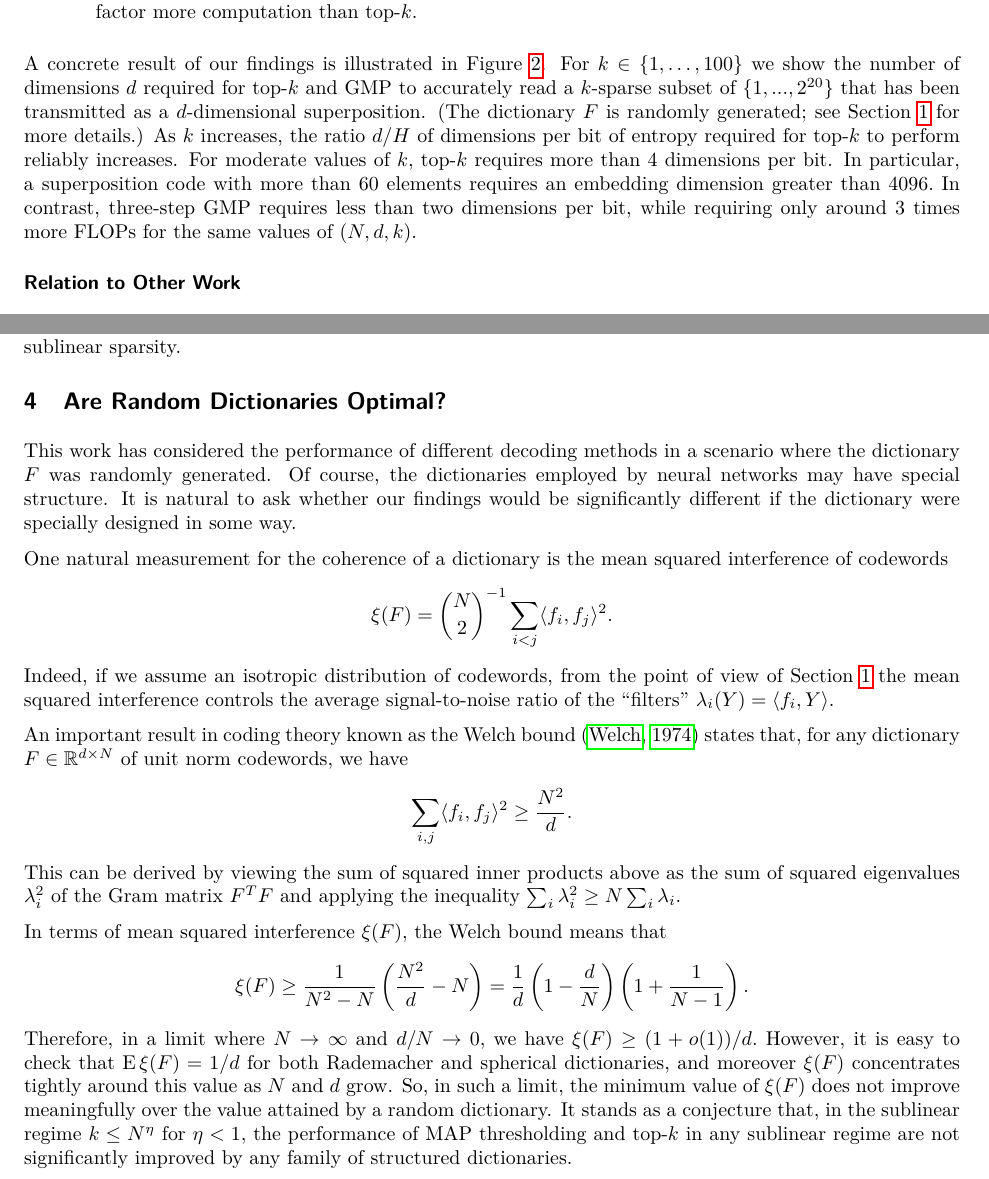
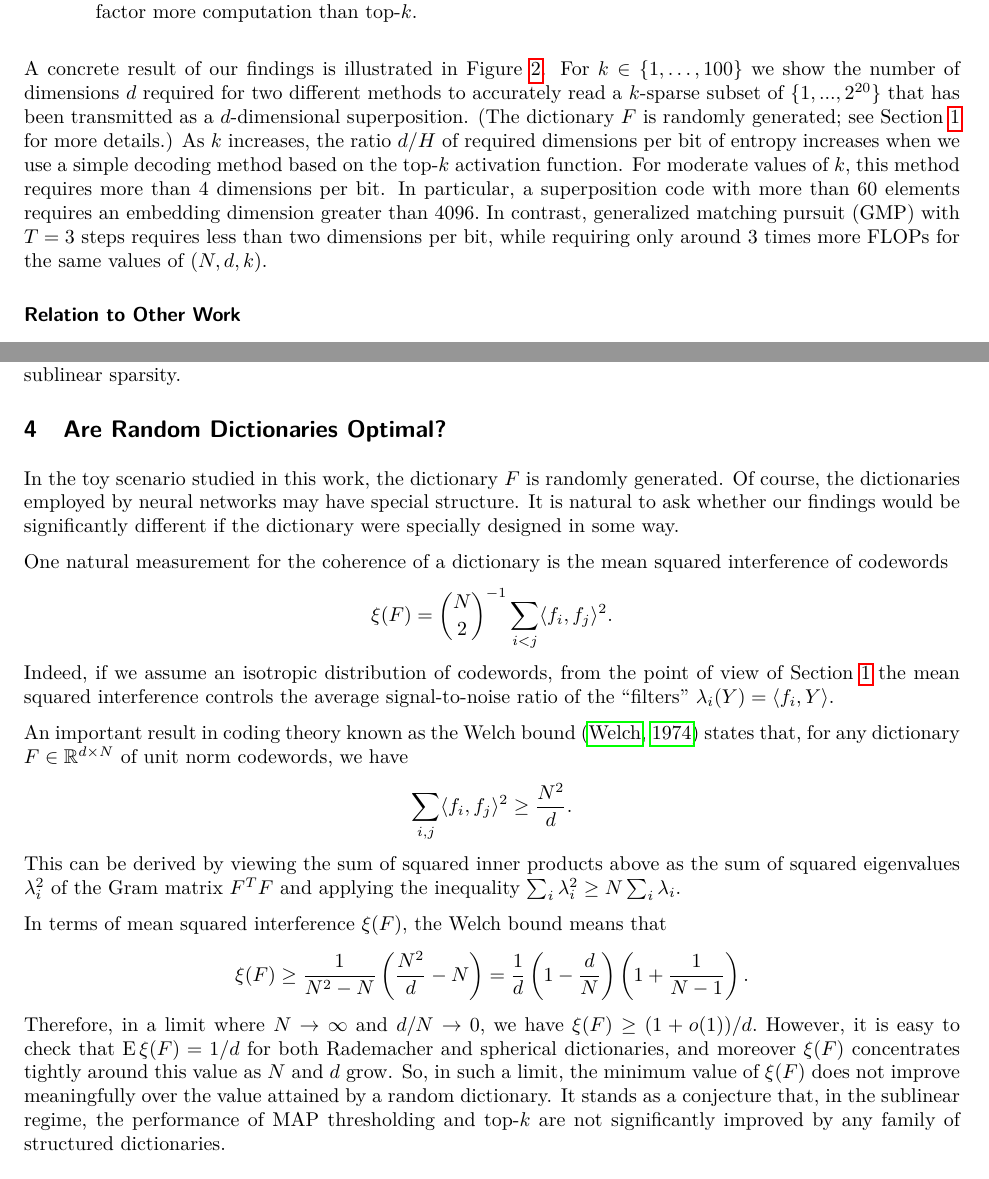
Before and after one commit to cgadski/bitrate_paper, a LaTeX paper (latex/main.tex, which reads latex/content/1_introduction.tex, latex/content/5_dictionaries.tex): two parts of pages 3 and 13 of 22, joined at a grey line, cut so that both start at the same text. Compiled offline with pdfLaTeX.

Commit message:
going home

```diff
--- a/latex/content/1_introduction.tex
+++ b/latex/content/1_introduction.tex
@@ -42,7 +42,7 @@ The goal of this paper is to perform a similar analysis for sparse superposition
 \item We investigate a simple extension of top-$k$ which we call \textbf{generalized matching pursuit} (GMP). By numerical experiment, we show that GMP can decode superposition codes carrying more than two times as much information while requiring, for the same values of $(N, d, k),$ only a small constant factor more computation than top-$k$.
 \end{enumerate}
 
-A concrete result of our findings is illustrated in \Cref{fig:storyline}. For $k \in \{1, \dots, 100 \}$ we show the number of dimensions $d$ required for top-$k$ and GMP to accurately read a $k$-sparse subset of $\{1, ..., 2^{20}\}$ that has been transmitted as a $d$-dimensional superposition. (The dictionary $F$ is randomly generated; see \Cref{sec:codes} for more details.) As $k$ increases, the ratio $d/H$ of dimensions per bit of entropy required for top-$k$ to perform reliably increases. For moderate values of $k,$ top-$k$ requires more than $4$ dimensions per bit. In particular, a superposition code with more than $60$ elements requires an embedding dimension greater than $4096.$ In contrast, three-step GMP requires less than two dimensions per bit, while requiring only around $3$ times more FLOPs for the same values of $(N, d, k).$
+A concrete result of our findings is illustrated in \Cref{fig:storyline}. For $k \in \{1, \dots, 100 \}$ we show the number of dimensions $d$ required for two different methods to accurately read a $k$-sparse subset of $\{1, ..., 2^{20}\}$ that has been transmitted as a $d$-dimensional superposition. (The dictionary $F$ is randomly generated; see \Cref{sec:codes} for more details.) As $k$ increases, the ratio $d/H$ of required dimensions per bit of entropy increases when we use a simple decoding method based on the top-$k$ activation function. For moderate values of $k,$ this method requires more than $4$ dimensions per bit. In particular, a superposition code with more than $60$ elements requires an embedding dimension greater than $4096.$ In contrast, generalized matching pursuit (GMP) with $T = 3$ steps requires less than two dimensions per bit, while requiring only around $3$ times more FLOPs for the same values of $(N, d, k).$
 
 \begin{figure}
 	\begin{center}
--- a/latex/content/5_dictionaries.tex
+++ b/latex/content/5_dictionaries.tex
@@ -1,6 +1,6 @@
 \section{Are Random Dictionaries Optimal? \label{sec:dictionaries}}
 
-This work has considered the performance of different decoding methods in a scenario where the dictionary $F$ was randomly generated. Of course, the dictionaries employed by neural networks may have special structure. It is natural to ask whether our findings would be significantly different if the dictionary were specially designed in some way.
+In the toy scenario studied in this work, the dictionary $F$ is randomly generated. Of course, the dictionaries employed by neural networks may have special structure. It is natural to ask whether our findings would be significantly different if the dictionary were specially designed in some way.
 
 One natural measurement for the coherence of a dictionary is the mean squared interference of codewords
 $$
@@ -18,4 +18,4 @@ In terms of mean squared interference $\xi(F),$ the Welch bound means that
 $$
 \xi(F) \ge \frac 1 {N^2 - N} \left( \frac {N^2} d - N \right) = \frac 1 d \left ( 1 - \frac d N \right) \left( 1 + \frac 1 {N - 1} \right).
 $$
-Therefore, in a limit where $N \to \infty$ and $d/N \to 0,$ we have $\xi(F) \ge (1 + o(1))/d.$ However, it is easy to check that $\E \xi(F) = 1/d$ for both Rademacher and spherical dictionaries, and moreover $\xi(F)$ concentrates tightly around this value as $N$ and $d$ grow. So, in such a limit, the minimum value of $\xi(F)$ does not improve meaningfully over the value attained by a random dictionary. It stands as a conjecture that, in the sublinear regime $k \le N^\eta$ for $\eta < 1,$ the performance of MAP thresholding and top-$k$ in any sublinear regime are not significantly improved by any family of structured dictionaries.
+Therefore, in a limit where $N \to \infty$ and $d/N \to 0,$ we have $\xi(F) \ge (1 + o(1))/d.$ However, it is easy to check that $\E \xi(F) = 1/d$ for both Rademacher and spherical dictionaries, and moreover $\xi(F)$ concentrates tightly around this value as $N$ and $d$ grow. So, in such a limit, the minimum value of $\xi(F)$ does not improve meaningfully over the value attained by a random dictionary. It stands as a conjecture that, in the sublinear regime, the performance of MAP thresholding and top-$k$ are not significantly improved by any family of structured dictionaries.
```
Also changed, not shown: latex/content/0_abstract.tex (+1 -1 lines), latex/main.pdf.
